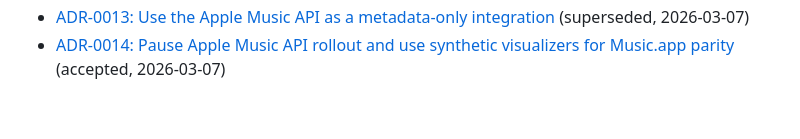
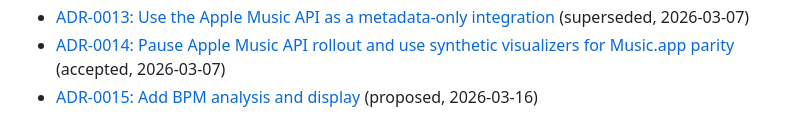
Before and after one commit to opsydyn/AMP808, a Markdown page: adr/README.md, the part around the change. Drawn GitHub-style.

```diff
--- a/adr/README.md
+++ b/adr/README.md
@@ -33,3 +33,4 @@ An Architecture Decision Record (ADR) captures an important architecture decisio
 - [ADR-0012: Add a macOS Music.app playback backend](0012-add-macos-music-app-playback-backend.md) (accepted, 2026-03-07)
 - [ADR-0013: Use the Apple Music API as a metadata-only integration](0013-use-apple-music-api-as-a-metadata-only-integration.md) (superseded, 2026-03-07)
 - [ADR-0014: Pause Apple Music API rollout and use synthetic visualizers for Music.app parity](0014-pause-apple-music-api-rollout-and-use-synthetic-visualizers.md) (accepted, 2026-03-07)
+- [ADR-0015: Add BPM analysis and display](0015-add-bpm-analysis-and-display.md) (proposed, 2026-03-16)
```
Also changed, not shown: README.md (+1 -1 lines), adr/0015-add-bpm-analysis-and-display.md (added, +169 -0 lines), art.jpg (added), 3 other files.
